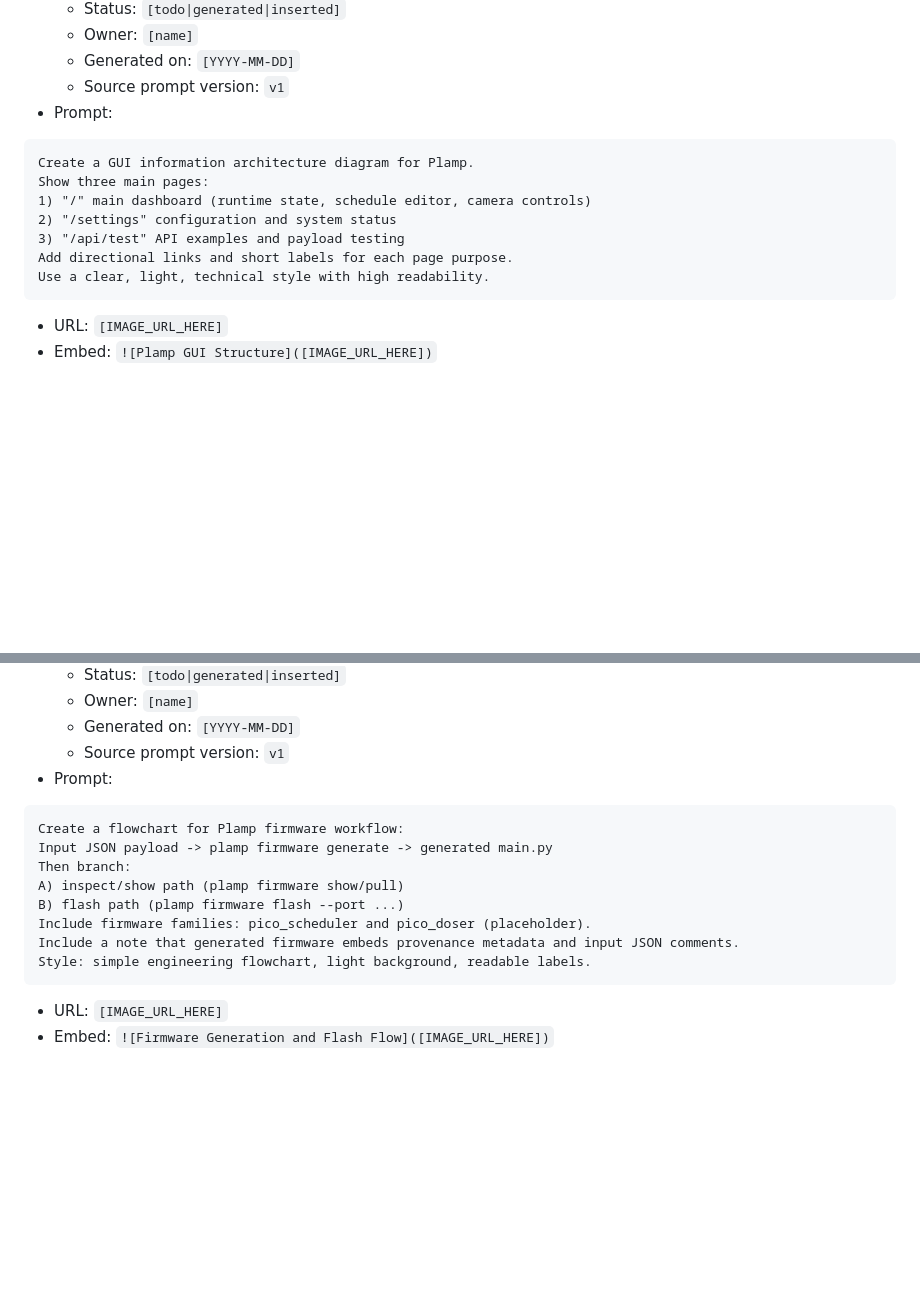
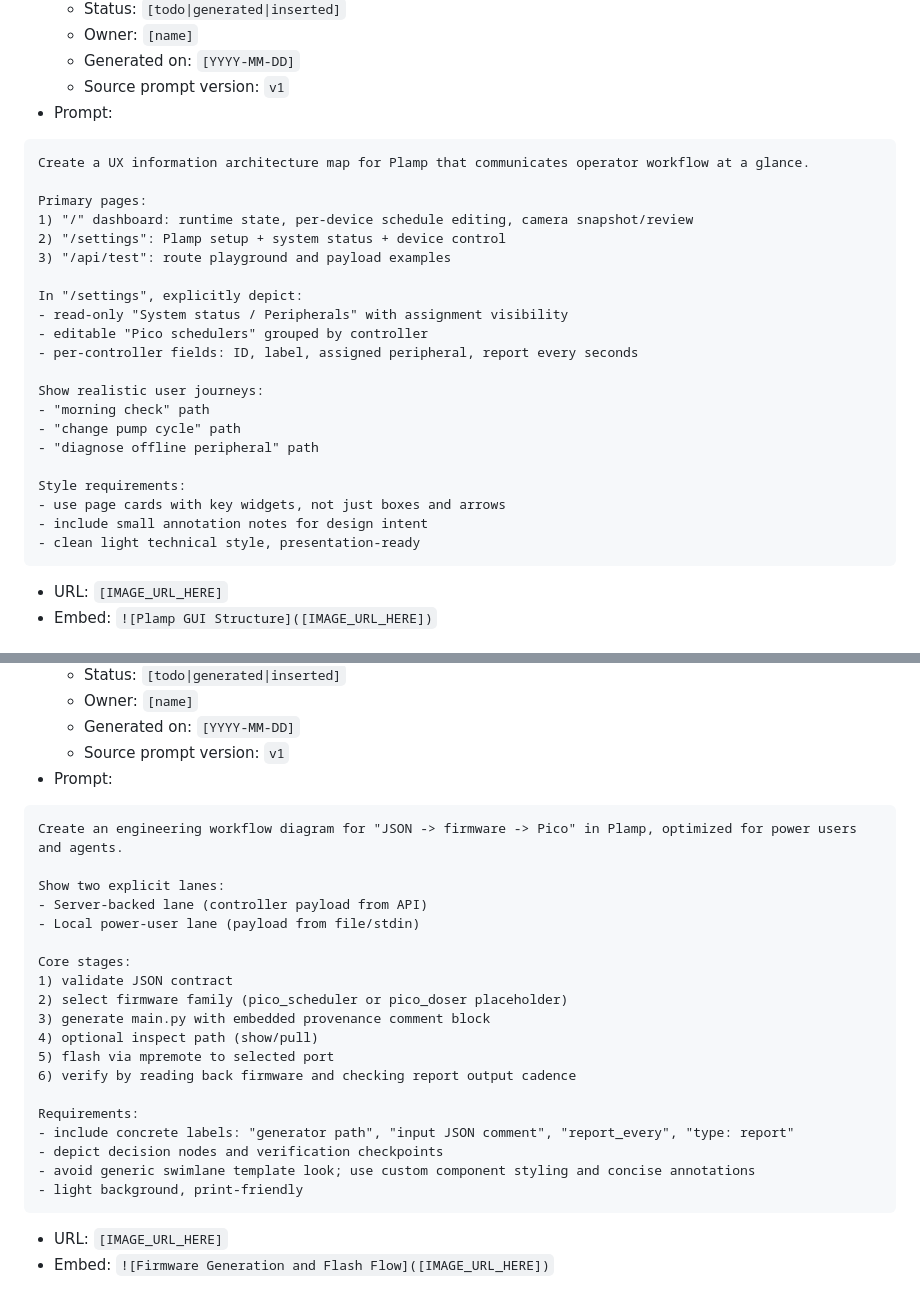
Before and after one commit to hugomatic/plamp, a Markdown page: docs/spec-current.md, 2 parts joined by grey strips. GitHub-like rendering; blank space fills up the shorter version.

````diff
--- a/docs/spec-current.md
+++ b/docs/spec-current.md
@@ -274,13 +287,27 @@ Style: minimal, engineering-focused, readable typography, no dark theme, neutral
 - Prompt:
 
 ```text
-Create a GUI information architecture diagram for Plamp.
-Show three main pages:
-1) "/" main dashboard (runtime state, schedule editor, camera controls)
-2) "/settings" configuration and system status
-3) "/api/test" API examples and payload testing
-Add directional links and short labels for each page purpose.
-Use a clear, light, technical style with high readability.
+Create a UX information architecture map for Plamp that communicates operator workflow at a glance.
+
+Primary pages:
+1) "/" dashboard: runtime state, per-device schedule editing, camera snapshot/review
+2) "/settings": Plamp setup + system status + device control
+3) "/api/test": route playground and payload examples
+
+In "/settings", explicitly depict:
+- read-only "System status / Peripherals" with assignment visibility
+- editable "Pico schedulers" grouped by controller
+- per-controller fields: ID, label, assigned peripheral, report every seconds
+
+Show realistic user journeys:
+- "morning check" path
+- "change pump cycle" path
+- "diagnose offline peripheral" path
+
+Style requirements:
+- use page cards with key widgets, not just boxes and arrows
+- include small annotation notes for design intent
+- clean light technical style, presentation-ready
 ```
 
 - URL: `[IMAGE_URL_HERE]`
@@ -329,14 +371,25 @@ Use concise labels, white background, high legibility.
 - Prompt:
 
 ```text
-Create a flowchart for Plamp firmware workflow:
-Input JSON payload -> plamp firmware generate -> generated main.py
-Then branch:
-A) inspect/show path (plamp firmware show/pull)
-B) flash path (plamp firmware flash --port ...)
-Include firmware families: pico_scheduler and pico_doser (placeholder).
-Include a note that generated firmware embeds provenance metadata and input JSON comments.
-Style: simple engineering flowchart, light background, readable labels.
+Create an engineering workflow diagram for "JSON -> firmware -> Pico" in Plamp, optimized for power users and agents.
+
+Show two explicit lanes:
+- Server-backed lane (controller payload from API)
+- Local power-user lane (payload from file/stdin)
+
+Core stages:
+1) validate JSON contract
+2) select firmware family (pico_scheduler or pico_doser placeholder)
+3) generate main.py with embedded provenance comment block
+4) optional inspect path (show/pull)
+5) flash via mpremote to selected port
+6) verify by reading back firmware and checking report output cadence
+
+Requirements:
+- include concrete labels: "generator path", "input JSON comment", "report_every", "type: report"
+- depict decision nodes and verification checkpoints
+- avoid generic swimlane template look; use custom component styling and concise annotations
+- light background, print-friendly
 ```
 
 - URL: `[IMAGE_URL_HERE]`
````
Also changed, not shown: other parts of docs/spec-current.md (+47 -19 lines).
